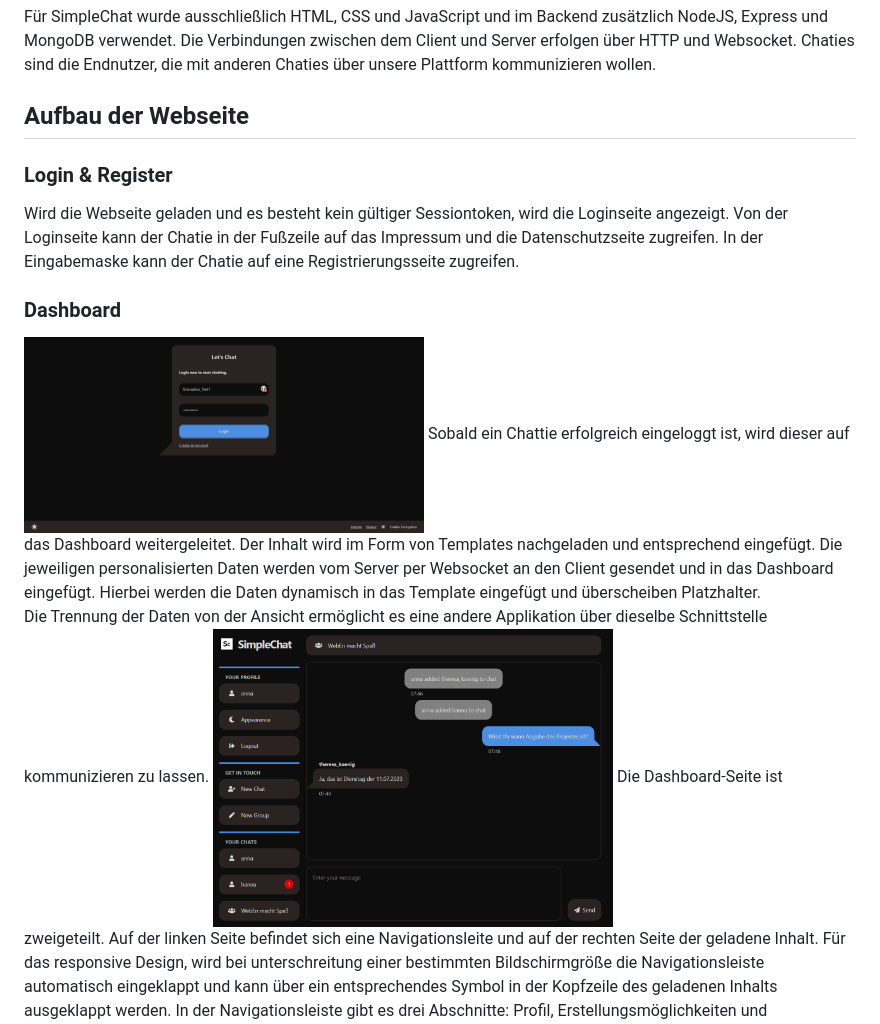
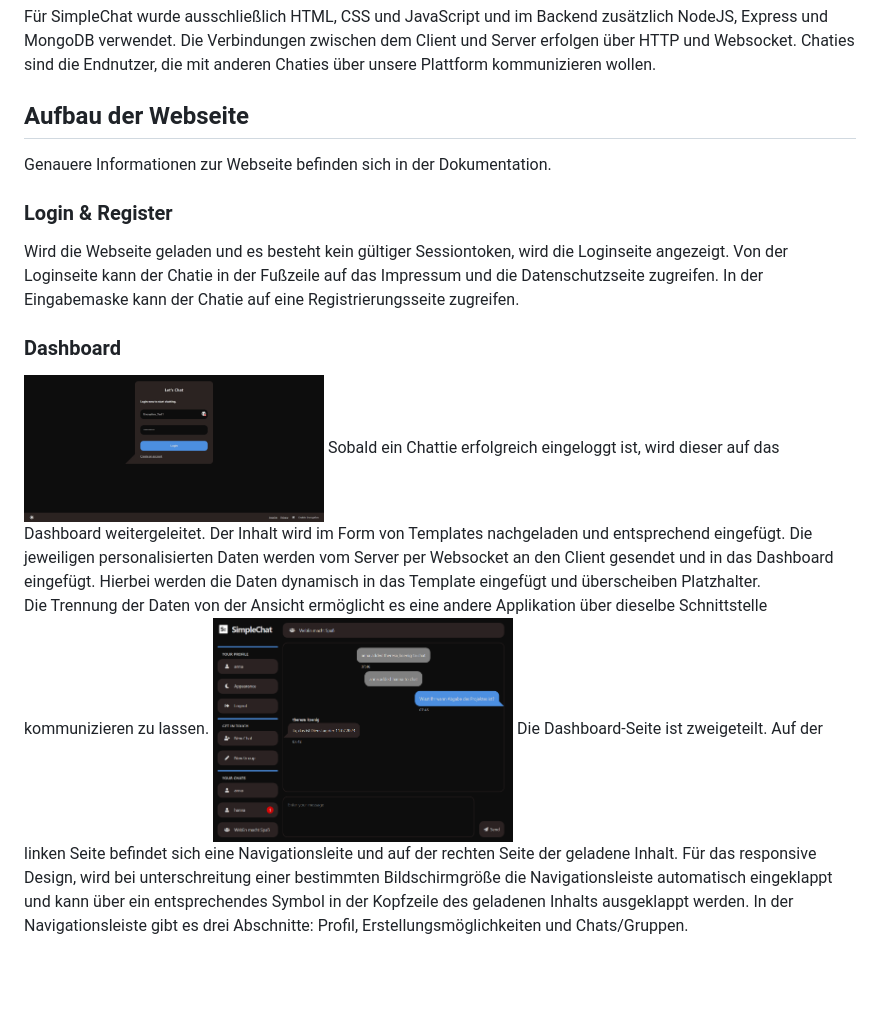
Before and after one commit to benniloidl/simplechat, a Markdown page: Dokumentation/Bewertung.md, the part around one of its changes. GitHub-like rendering; blank space fills up the shorter version.

```diff
--- a/Dokumentation/Bewertung.md
+++ b/Dokumentation/Bewertung.md
@@ -6,20 +6,21 @@ Die Verbindungen zwischen dem Client und Server erfolgen über HTTP und Websocke
 Chaties sind die Endnutzer, die mit anderen Chaties über unsere Plattform kommunizieren wollen.
 
 ## Aufbau der Webseite
+Genauere Informationen zur Webseite befinden sich in der Dokumentation.
 ### Login & Register
 Wird die Webseite geladen und es besteht kein gültiger Sessiontoken, wird die Loginseite angezeigt.
 Von der Loginseite kann der Chatie in der Fußzeile auf das Impressum und die Datenschutzseite zugreifen.
 In der Eingabemaske kann der Chatie auf eine Registrierungsseite zugreifen.
 
 ### Dashboard
-<img src="image-1.png" alt="Darstellung des Logins" width="400" style="float:right">
+<img src="image-1.png" alt="Darstellung des Logins" width="300" style="float:right">
 Sobald ein Chattie erfolgreich eingeloggt ist, wird dieser auf das Dashboard weitergeleitet.
 Der Inhalt wird im Form von Templates nachgeladen und entsprechend eingefügt.
 Die jeweiligen personalisierten Daten werden vom Server per Websocket an den Client gesendet und in das Dashboard eingefügt.
 Hierbei werden die Daten dynamisch in das Template eingefügt und überscheiben Platzhalter.
 
 Die Trennung der Daten von der Ansicht ermöglicht es eine andere Applikation über dieselbe Schnittstelle kommunizieren zu lassen.
-<img src="image-2.png" alt="Darstellung der Dashboardseite" width="400" style="float:right">
+<img src="image-2.png" alt="Darstellung der Dashboardseite" width="300" style="float:right">
 Die Dashboard-Seite ist zweigeteilt. Auf der linken Seite befindet sich eine Navigationsleite und auf der rechten Seite der geladene Inhalt.
 Für das responsive Design, wird bei unterschreitung einer bestimmten Bildschirmgröße die Navigationsleiste automatisch eingeklappt und kann über ein entsprechendes Symbol in der Kopfzeile des geladenen Inhalts ausgeklappt werden.
 In der Navigationsleiste gibt es drei Abschnitte: Profil, Erstellungsmöglichkeiten und Chats/Gruppen.
```
Also changed, not shown: other parts of Dokumentation/Bewertung.md (+16 -8 lines).
